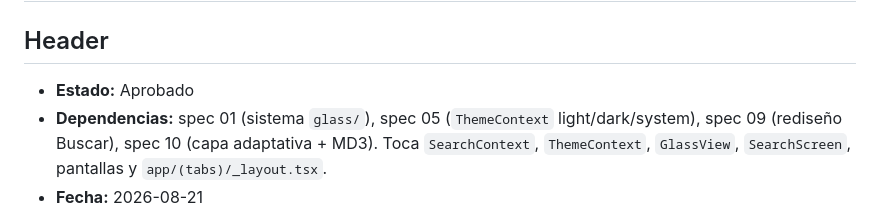
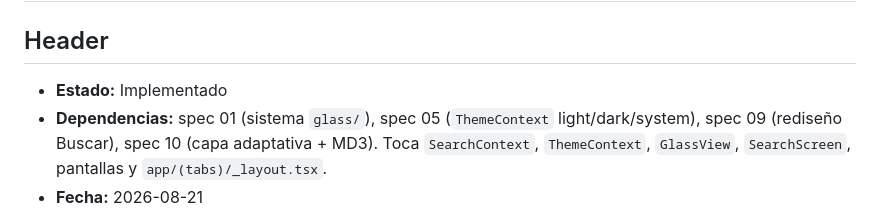
Before and after one commit to habundes/merca-tracker, a Markdown page: specs/11-mejoras-fixes.md, the part around one of its changes. Drawn GitHub-style.

```diff
--- a/specs/11-mejoras-fixes.md
+++ b/specs/11-mejoras-fixes.md
@@ -2,7 +2,7 @@
 
 ## Header
 
-- **Estado:** Aprobado
+- **Estado:** Implementado
 - **Dependencias:** spec 01 (sistema `glass/`), spec 05 (`ThemeContext` light/dark/system), spec 09 (rediseño Buscar), spec 10 (capa adaptativa + MD3). Toca `SearchContext`, `ThemeContext`, `GlassView`, `SearchScreen`, pantallas y `app/(tabs)/_layout.tsx`.
 - **Fecha:** 2026-08-21
 - **Objetivo (una frase):** Corregir tres bugs reales de robustez y aplicar mejoras incrementales de rendimiento, duplicación e higiene detectadas en la revisión del proyecto, sin cambiar comportamiento visible ni alcance de producto.
```
Also changed, not shown: other parts of specs/11-mejoras-fixes.md (+10 -10 lines).
